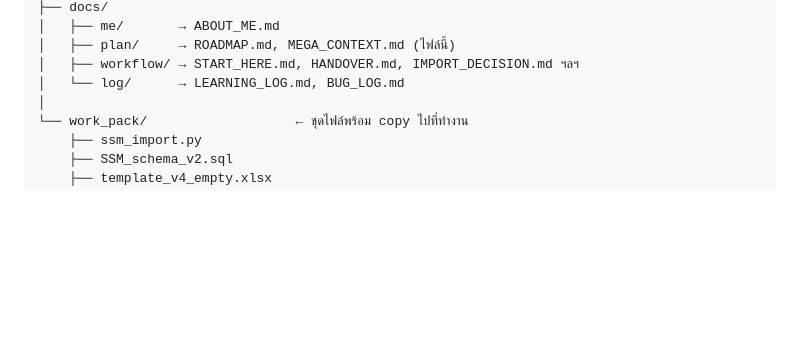
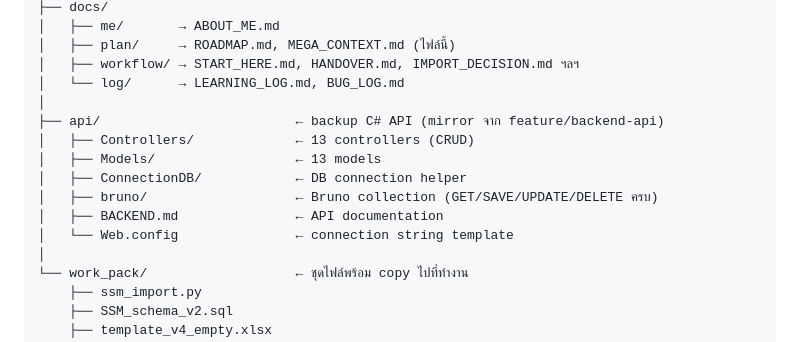
Before and after one commit to runsyu37-code/network-intel-assistant, a Markdown page: docs/plan/MEGA_CONTEXT.md, the part around the change. Drawn GitHub-style; blank space fills up the shorter version.

Commit message:
docs: add api/ backup folder to MEGA_CONTEXT structure
Co-Authored-By: Claude Sonnet 4.6 <noreply@anthropic.com>

```diff
--- a/docs/plan/MEGA_CONTEXT.md
+++ b/docs/plan/MEGA_CONTEXT.md
@@ -69,6 +69,14 @@ network-intel-assistant/
 │   ├── plan/     → ROADMAP.md, MEGA_CONTEXT.md (ไฟล์นี้)
 │   ├── workflow/ → START_HERE.md, HANDOVER.md, IMPORT_DECISION.md ฯลฯ
 │   └── log/      → LEARNING_LOG.md, BUG_LOG.md
+│
+├── api/                         ← backup C# API (mirror จาก feature/backend-api)
+│   ├── Controllers/             ← 13 controllers (CRUD)
+│   ├── Models/                  ← 13 models
+│   ├── ConnectionDB/            ← DB connection helper
+│   ├── bruno/                   ← Bruno collection (GET/SAVE/UPDATE/DELETE ครบ)
+│   ├── BACKEND.md               ← API documentation
+│   └── Web.config               ← connection string template
 │
 └── work_pack/                   ← ชุดไฟล์พร้อม copy ไปที่ทำงาน
     ├── ssm_import.py
```
